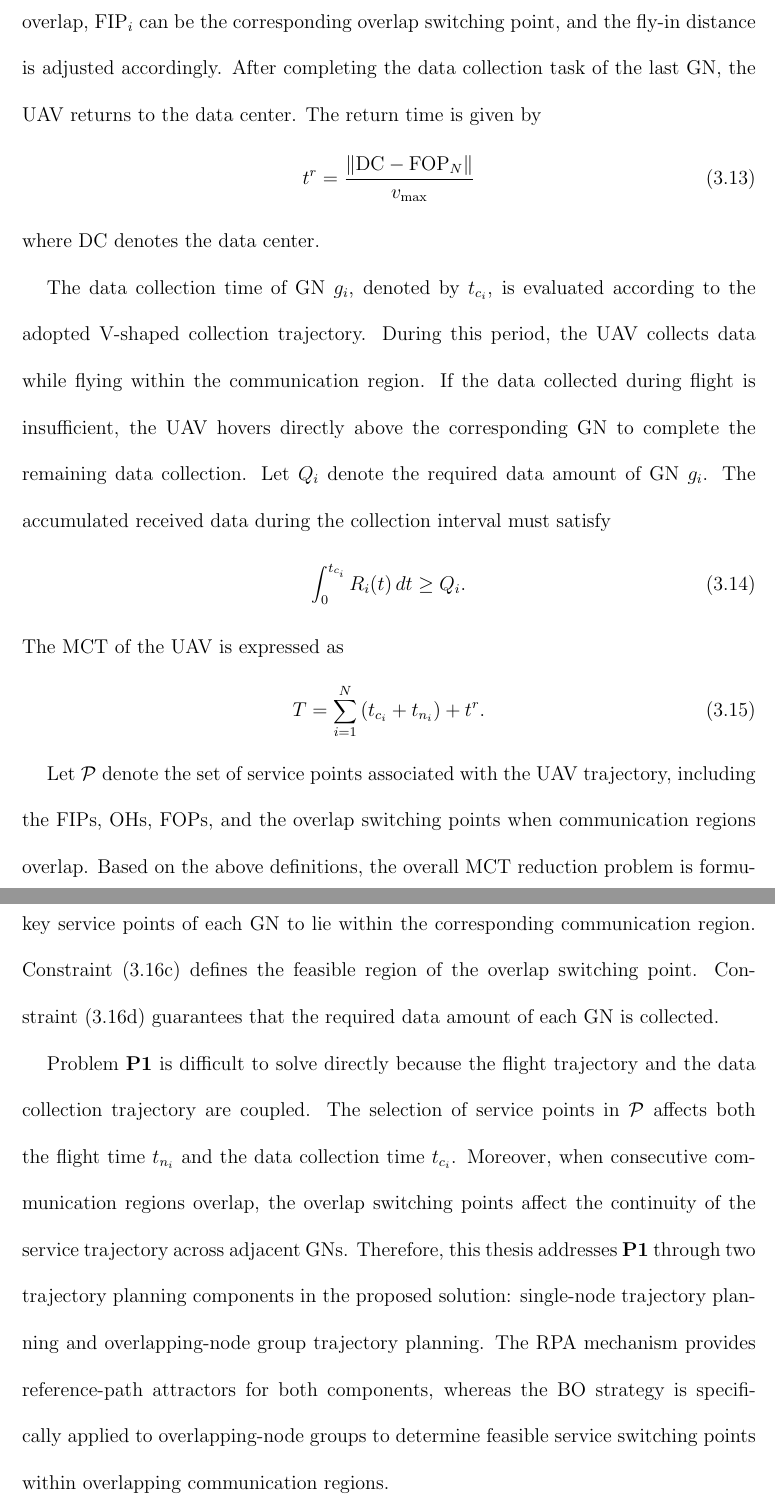
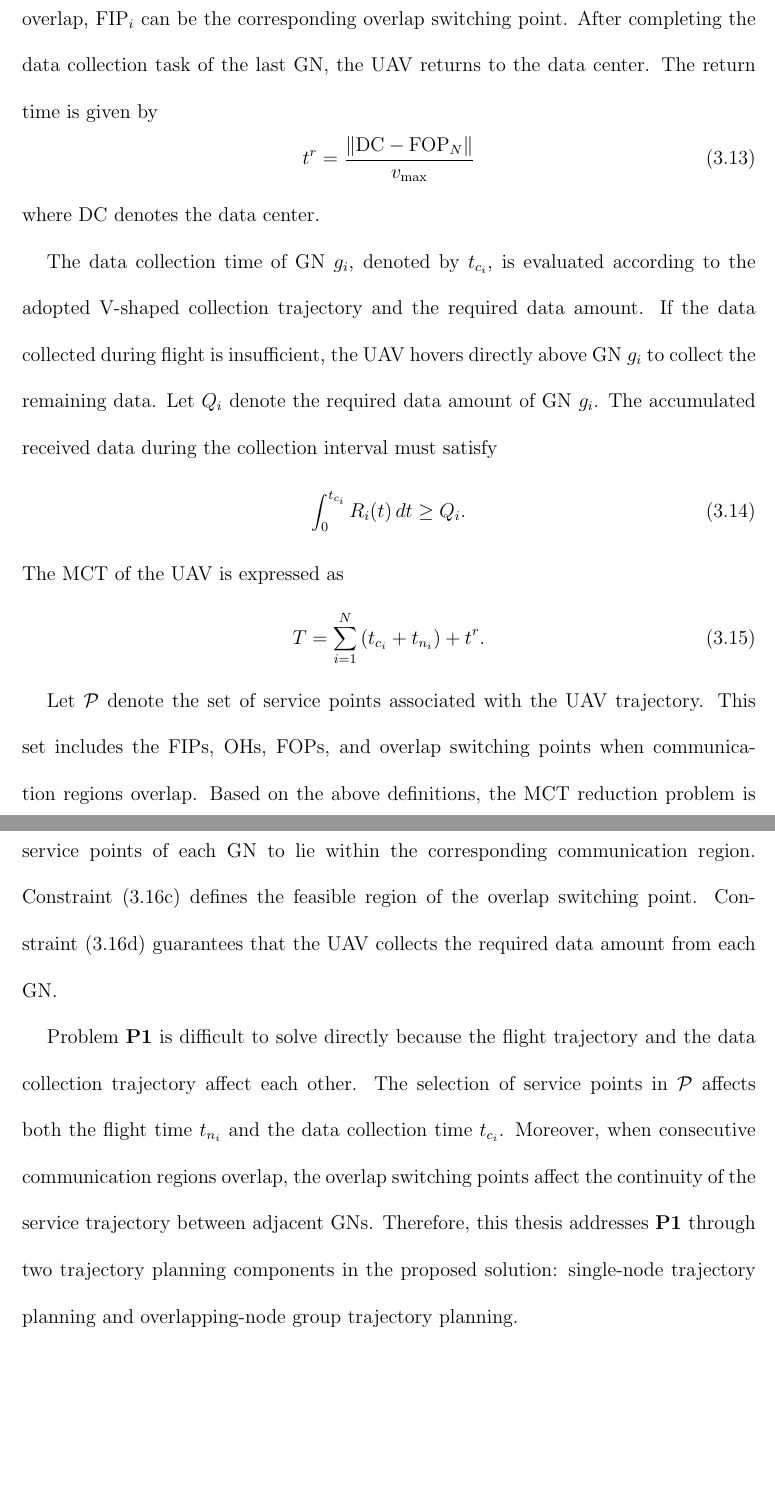
Before and after one commit to Boxing777/Thesis, a LaTeX thesis (Thesis/Thesis_Boxing.tex): two parts of pages 20 and 21 of 48, joined at a grey line, cut so that both start at the same text, the shorter picture padded with empty space. Compiled offline with pdfLaTeX.

Commit message:
system model check ok

```diff
--- a/Thesis/Thesis_Boxing.tex
+++ b/Thesis/Thesis_Boxing.tex
@@ -243,14 +243,13 @@ National Cheng Kung University \\
     \begin{equation}
         d_{i1}=\left\|\mathrm{FIP}_i-\mathrm{FOP}_{i-1}\right\|.
     \end{equation}
-
-    For \(i=1\), \(\mathrm{FOP}_0\) denotes the data center. If GN \(g_i\) and the previously served GN overlap, \(\mathrm{FIP}_i\) can be the corresponding overlap switching point, and the fly-in distance is adjusted accordingly. After completing the data collection task of the last GN, the UAV returns to the data center. The return time is given by
+    For \(i=1\), \(\mathrm{FOP}_0\) denotes the data center. If GN \(g_i\) and the previously served GN overlap, \(\mathrm{FIP}_i\) can be the corresponding overlap switching point. After completing the data collection task of the last GN, the UAV returns to the data center. The return time is given by
     \begin{equation}
         t^r=\frac{\left\|\mathrm{DC}-\mathrm{FOP}_N\right\|}{v_{\max}}
     \end{equation}
     where \(\mathrm{DC}\) denotes the data center.
 
-    The data collection time of GN \(g_i\), denoted by \(t_{c_i}\), is evaluated according to the adopted V-shaped collection trajectory. During this period, the UAV collects data while flying within the communication region. If the data collected during flight is insufficient, the UAV hovers directly above the corresponding GN to complete the remaining data collection. Let \(Q_i\) denote the required data amount of GN \(g_i\). The accumulated received data during the collection interval must satisfy
+    The data collection time of GN \(g_i\), denoted by \(t_{c_i}\), is evaluated according to the adopted V-shaped collection trajectory and the required data amount. If the data collected during flight is insufficient, the UAV hovers directly above GN \(g_i\) to collect the remaining data. Let \(Q_i\) denote the required data amount of GN \(g_i\). The accumulated received data during the collection interval must satisfy
     \begin{equation}
         \int_{0}^{t_{c_i}} R_i(t)\,dt \geq Q_i.
     \end{equation}
@@ -259,7 +258,7 @@ National Cheng Kung University \\
         T=\sum_{i=1}^{N}\left(t_{c_i}+t_{n_i}\right)+t^r.
     \end{equation}
 
-    Let \(\mathcal{P}\) denote the set of service points associated with the UAV trajectory, including the FIPs, OHs, FOPs, and the overlap switching points when communication regions overlap. Based on the above definitions, the overall MCT reduction problem is formulated as
+    Let \(\mathcal{P}\) denote the set of service points associated with the UAV trajectory. This set includes the FIPs, OHs, FOPs, and overlap switching points when communication regions overlap. Based on the above definitions, the MCT reduction problem is formulated as
     \begin{subequations}
     \label{eq:p1}
     \begin{align}
@@ -280,9 +279,9 @@ National Cheng Kung University \\
     \end{align}
     \end{subequations}
 
-    Here, \(\mathcal{O}\) denotes the set of consecutive GN indices whose communication regions overlap, i.e., \(D_i \cap D_{i+1} \neq \emptyset\). Constraint~\eqref{eq:p1_snr} ensures that the received SNR satisfies the required threshold during data collection. Constraint~\eqref{eq:p1_points} requires the key service points of each GN to lie within the corresponding communication region. Constraint~\eqref{eq:p1_overlap} defines the feasible region of the overlap switching point. Constraint~\eqref{eq:p1_data} guarantees that the required data amount of each GN is collected.
+    Here, \(\mathcal{O}\) denotes the set of consecutive GN indices whose communication regions overlap, i.e., \(D_i \cap D_{i+1} \neq \emptyset\). Constraint~\eqref{eq:p1_snr} ensures that the received SNR satisfies the required threshold during data collection. Constraint~\eqref{eq:p1_points} requires the service points of each GN to lie within the corresponding communication region. Constraint~\eqref{eq:p1_overlap} defines the feasible region of the overlap switching point. Constraint~\eqref{eq:p1_data} guarantees that the UAV collects the required data amount from each GN.
 
-    Problem \textbf{P1} is difficult to solve directly because the flight trajectory and the data collection trajectory are coupled. The selection of service points in \(\mathcal{P}\) affects both the flight time \(t_{n_i}\) and the data collection time \(t_{c_i}\). Moreover, when consecutive communication regions overlap, the overlap switching points affect the continuity of the service trajectory across adjacent GNs. Therefore, this thesis addresses \textbf{P1} through two trajectory planning components in the proposed solution: single-node trajectory planning and overlapping-node group trajectory planning. The RPA mechanism provides reference-path attractors for both components, whereas the BO strategy is specifically applied to overlapping-node groups to determine feasible service switching points within overlapping communication regions.
+   Problem \textbf{P1} is difficult to solve directly because the flight trajectory and the data collection trajectory affect each other. The selection of service points in \(\mathcal{P}\) affects both the flight time \(t_{n_i}\) and the data collection time \(t_{c_i}\). Moreover, when consecutive communication regions overlap, the overlap switching points affect the continuity of the service trajectory between adjacent GNs. Therefore, this thesis addresses \textbf{P1} through two trajectory planning components in the proposed solution: single-node trajectory planning and overlapping-node group trajectory planning.
 
 %------------------------- Proposed Solution -------------------------%
 \chapter{Proposed Solution}\label{Chap:Proposed Solution}
```
Also changed, not shown: Thesis/out/Thesis_Boxing.pdf, 1 other file.
